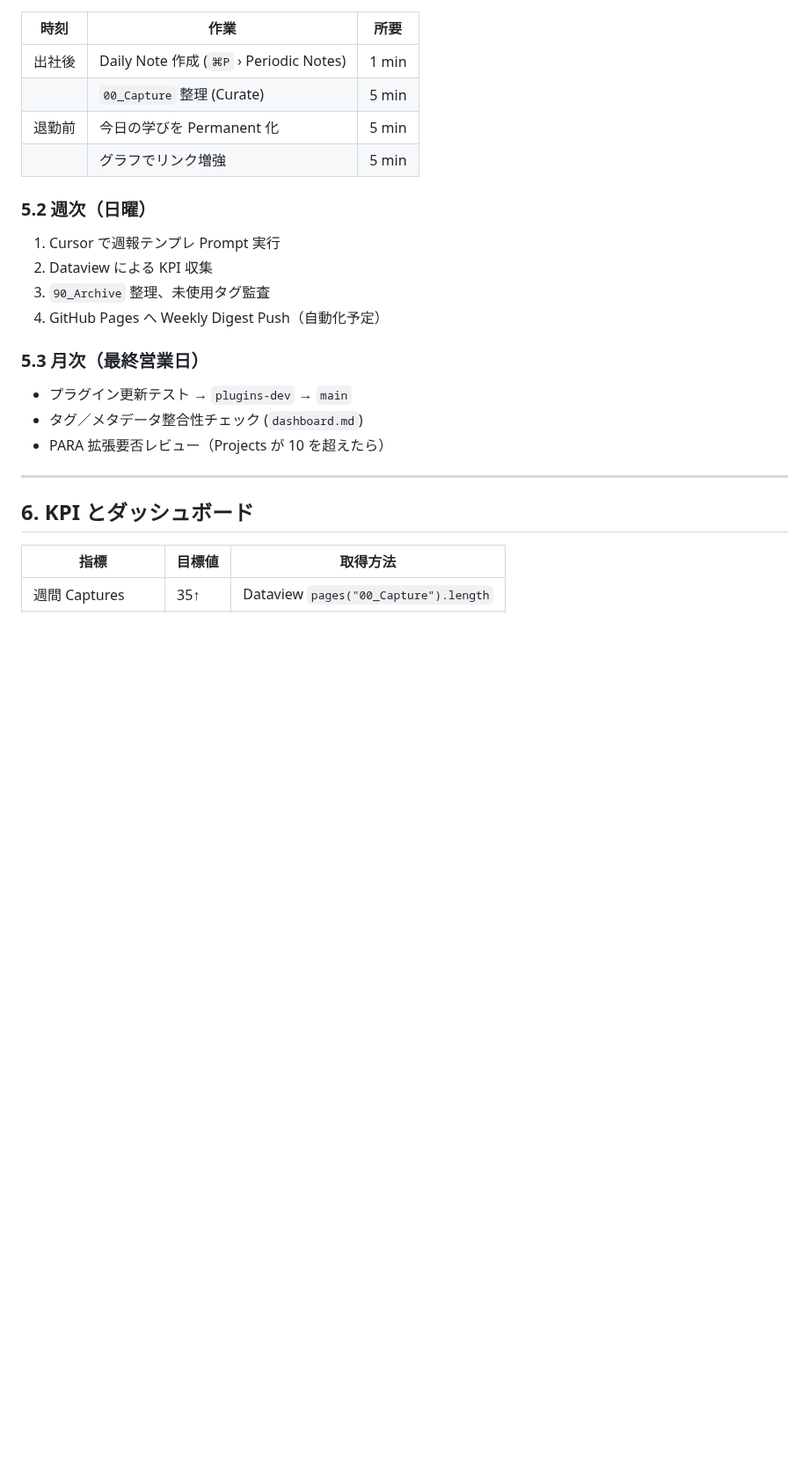
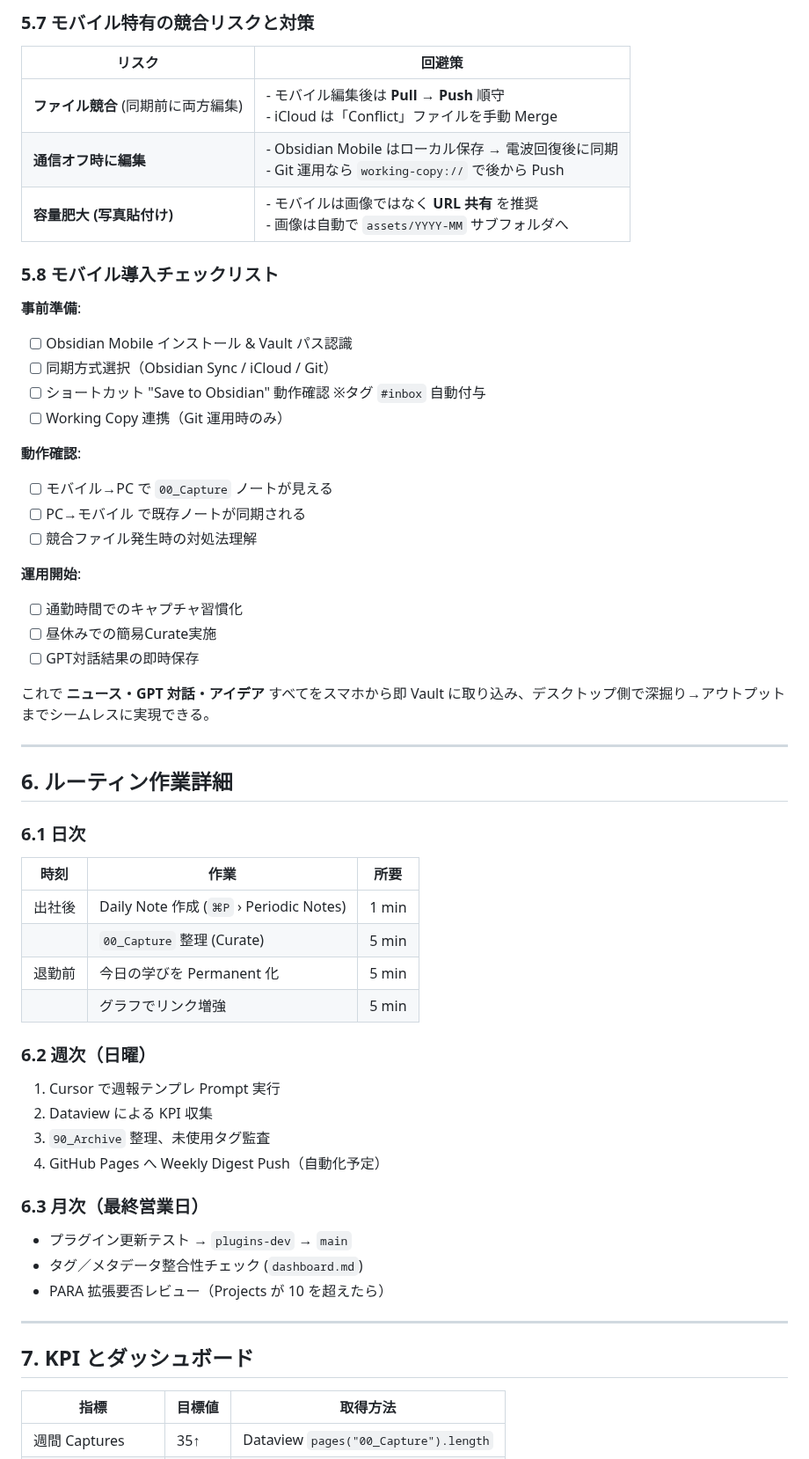
Before and after one commit to wngc224/personal, a Markdown page: docs/ops_manual.md, the part around one of its changes. Shown at 88% size. GitHub-like rendering; blank space fills up the shorter version.

```diff
--- a/docs/ops_manual.md
+++ b/docs/ops_manual.md
@@ -335,3 +393,36 @@ knowledge-vault/assets/confidential/
+### 5.7 モバイル特有の競合リスクと対策
+
+| リスク                   | 回避策                                                                            |
+| --------------------- | ------------------------------------------------------------------------------ |
+| **ファイル競合** (同期前に両方編集) | - モバイル編集後は **Pull → Push** 順守<br>- iCloud は「Conflict」ファイルを手動 Merge             |
+| **通信オフ時に編集**          | - Obsidian Mobile はローカル保存 → 電波回復後に同期<br>- Git 運用なら `working-copy://` で後から Push |
+| **容量肥大 (写真貼付け)**      | - モバイルは画像ではなく **URL 共有** を推奨<br>- 画像は自動で `assets/YYYY-MM` サブフォルダへ              |
+
+### 5.8 モバイル導入チェックリスト
+
+**事前準備**:
+- [ ] Obsidian Mobile インストール & Vault パス認識
+- [ ] 同期方式選択（Obsidian Sync / iCloud / Git）
+- [ ] ショートカット "Save to Obsidian" 動作確認 ※タグ `#inbox` 自動付与
+- [ ] Working Copy 連携（Git 運用時のみ）
+
+**動作確認**:
+- [ ] モバイル→PC で `00_Capture` ノートが見える
+- [ ] PC→モバイル で既存ノートが同期される
+- [ ] 競合ファイル発生時の対処法理解
+
+**運用開始**:
+- [ ] 通勤時間でのキャプチャ習慣化
+- [ ] 昼休みでの簡易Curate実施
+- [ ] GPT対話結果の即時保存
+
+これで **ニュース・GPT 対話・アイデア** すべてをスマホから即 Vault に取り込み、デスクトップ側で深掘り→アウトプットまでシームレスに実現できる。
+
+---
+
+## 6. ルーティン作業詳細
+
+### 6.1 日次
 
 | 時刻  | 作業                                    | 所要    |
 | --- | ------------------------------------- | ----- |
@@ -340,14 +431,14 @@ knowledge-vault/assets/confidential/
 | 退勤前 | 今日の学びを Permanent 化                    | 5 min |
 |     | グラフでリンク増強                             | 5 min |
 
-### 5.2 週次（日曜）
+### 6.2 週次（日曜）
 
 1. Cursor で週報テンプレ Prompt 実行
 2. Dataview による KPI 収集
 3. `90_Archive` 整理、未使用タグ監査
 4. GitHub Pages へ Weekly Digest Push（自動化予定）
 
-### 5.3 月次（最終営業日）
+### 6.3 月次（最終営業日）
 
 * プラグイン更新テスト → `plugins-dev` → `main`
 * タグ／メタデータ整合性チェック (`dashboard.md`)
@@ -355,7 +446,7 @@ knowledge-vault/assets/confidential/
 
 ---
 
-## 6. KPI とダッシュボード
+## 7. KPI とダッシュボード
 
 | 指標            | 目標値    | 取得方法                                  |
 | ------------- | ------ | ------------------------------------- |
```
Also changed, not shown: other parts of docs/ops_manual.md (+66 -8 lines).
